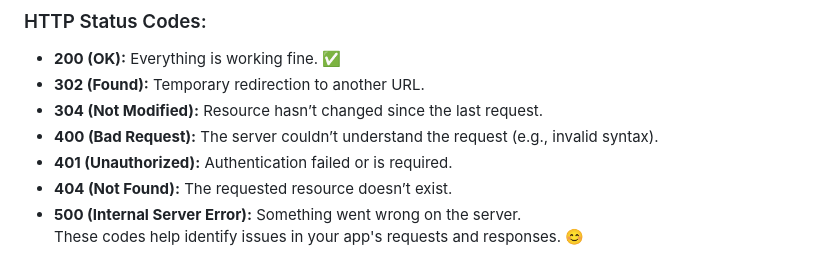
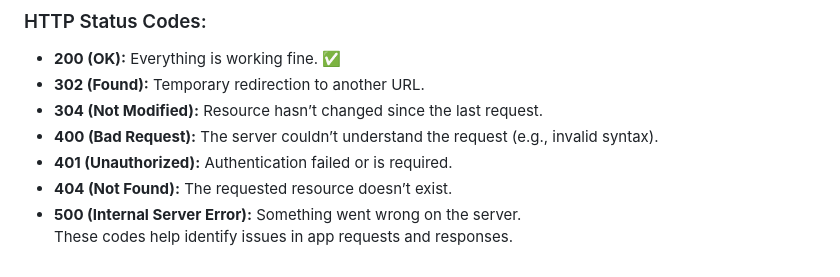
Before and after one commit to SSAKTHIVELMURUGAN/NammaKadai, a Markdown page: README.md, the part around the change. Rendered like a GitHub page.

```diff
--- a/README.md
+++ b/README.md
@@ -158,4 +158,4 @@ Sample logs while running the application:
 - **401 (Unauthorized):** Authentication failed or is required.
 - **404 (Not Found):** The requested resource doesn’t exist.
 - **500 (Internal Server Error):** Something went wrong on the server.
-These codes help identify issues in your app's requests and responses. 😊
+These codes help identify issues in app requests and responses.
```
